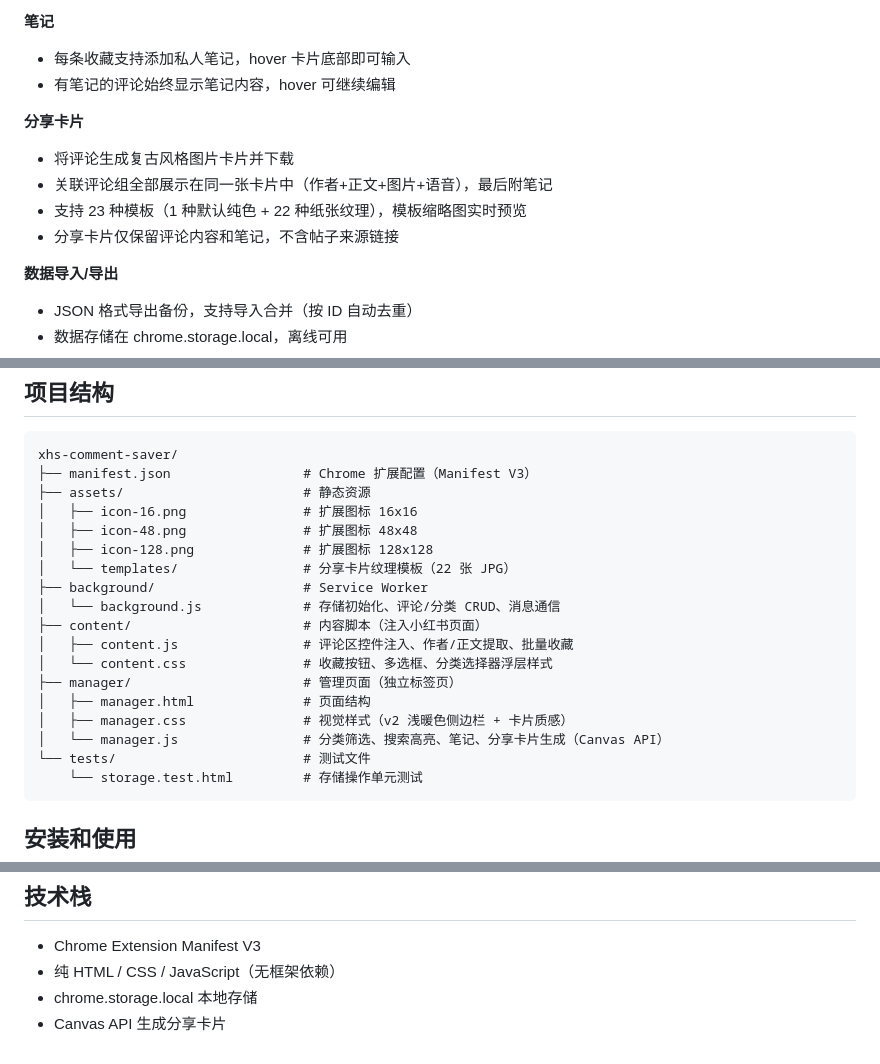
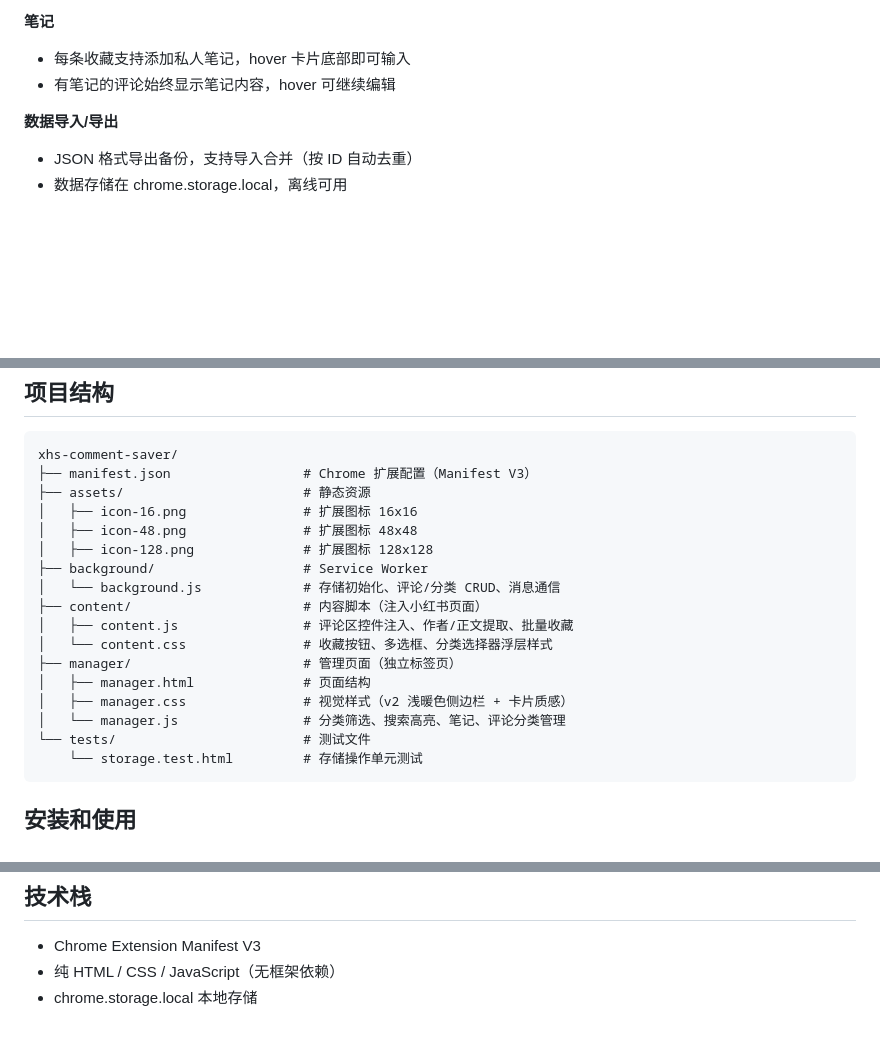
Before and after one commit to yyst73Serendipity/xhs-comment-saver, a Markdown page: README.md, 3 parts joined by grey strips. Rendered like a GitHub page; blank space fills up the shorter version.

Commit message:
文档: README 移除分享卡片、templates 目录相关内容
Co-Authored-By: Claude Opus 4.7 (1M context) <noreply@anthropic.com>

````diff
--- a/README.md
+++ b/README.md
@@ -26,12 +26,6 @@
 - 每条收藏支持添加私人笔记，hover 卡片底部即可输入
 - 有笔记的评论始终显示笔记内容，hover 可继续编辑
 
-**分享卡片**
-- 将评论生成复古风格图片卡片并下载
-- 关联评论组全部展示在同一张卡片中（作者+正文+图片+语音），最后附笔记
-- 支持 23 种模板（1 种默认纯色 + 22 种纸张纹理），模板缩略图实时预览
-- 分享卡片仅保留评论内容和笔记，不含帖子来源链接
-
 **数据导入/导出**
 - JSON 格式导出备份，支持导入合并（按 ID 自动去重）
 - 数据存储在 chrome.storage.local，离线可用
@@ -49,7 +43,6 @@ xhs-comment-saver/
 │   ├── icon-16.png               # 扩展图标 16x16
 │   ├── icon-48.png               # 扩展图标 48x48
 │   ├── icon-128.png              # 扩展图标 128x128
-│   └── templates/                # 分享卡片纹理模板（22 张 JPG）
 ├── background/                   # Service Worker
 │   └── background.js             # 存储初始化、评论/分类 CRUD、消息通信
 ├── content/                      # 内容脚本（注入小红书页面）
@@ -58,7 +51,7 @@ xhs-comment-saver/
 ├── manager/                      # 管理页面（独立标签页）
 │   ├── manager.html              # 页面结构
 │   ├── manager.css               # 视觉样式（v2 浅暖色侧边栏 + 卡片质感）
-│   └── manager.js                # 分类筛选、搜索高亮、笔记、分享卡片生成（Canvas API）
+│   └── manager.js                # 分类筛选、搜索高亮、笔记、评论分类管理
 └── tests/                        # 测试文件
     └── storage.test.html         # 存储操作单元测试
 ```
@@ -89,4 +82,3 @@ xhs-comment-saver/
 - Chrome Extension Manifest V3
 - 纯 HTML / CSS / JavaScript（无框架依赖）
 - chrome.storage.local 本地存储
-- Canvas API 生成分享卡片
````
